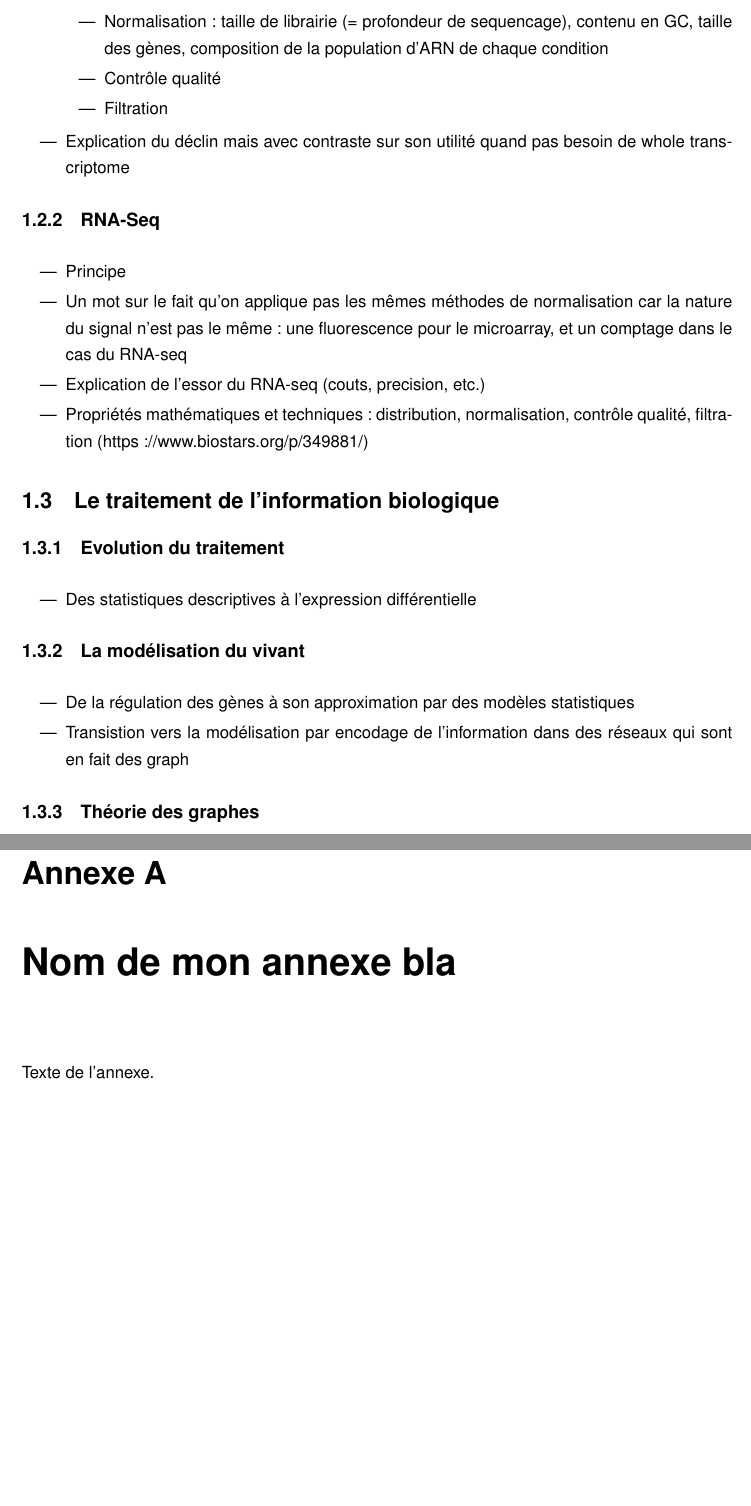
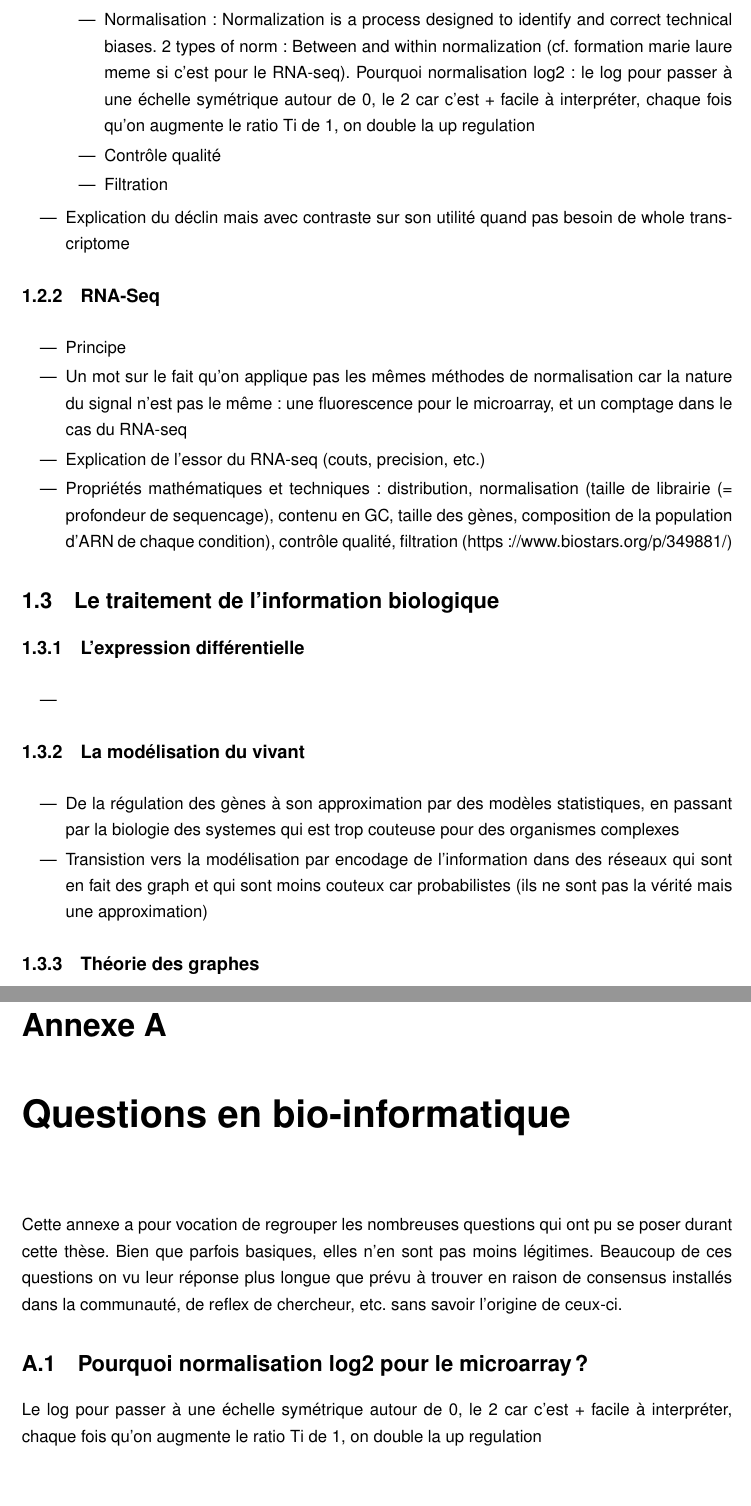
Before and after one commit to Kumquatum/These_Gwen, a LaTeX thesis (these_main.tex, which reads annexe.tex, annexe_questions.tex, introduction.tex): two parts of pages 14 and 20 of 21, joined at a grey line, cut at the place of the change. Compiled offline with pdfLaTeX.

Commit message:
Ajout annexe questions bioinfo + infos sur normalisation

```diff
--- a/annexe.tex
+++ /dev/null
@@ -1,7 +0,0 @@
-\chapter{Nom de mon annexe bla}
-
-Texte de l'annexe.
-
-\chapter{Nom de mon annexe blu}
-
-Texte de l'annexe.
--- /dev/null
+++ b/annexe_questions.tex
@@ -0,0 +1,7 @@
+\chapter{Questions en bio-informatique}
+
+Cette annexe a pour vocation de regrouper les nombreuses questions qui ont pu se poser durant cette thèse. Bien que parfois basiques, elles n'en sont pas moins légitimes. Beaucoup de ces questions on vu leur réponse plus longue que prévu à trouver en raison de consensus installés dans la communauté, de reflex de chercheur, etc. sans savoir l'origine de ceux-ci.
+
+\section{Pourquoi normalisation log2 pour le microarray ?}
+Le log pour passer à une échelle symétrique autour de 0, le 2 car c'est + facile à interpréter, chaque fois qu'on augmente le ratio Ti de 1, on double la up regulation
+%% (https://www.researchgate.net/post/Why_do_we_usually_use_Log2_when_normalizing_the_expression_of_genes et https://www.nature.com/articles/ng1032z)
--- a/introduction.tex
+++ b/introduction.tex
@@ -30,6 +31,7 @@ qu'elle n'est pas numérotée.
 \begin{itemize}
     \item Distribution
-    \item Normalisation : taille de librairie (= profondeur de sequencage), contenu en GC, taille des gènes, composition de la population d'ARN de chaque condition
+    \item Normalisation : Normalization is a process designed to identify and correct
+technical biases. 2 types of norm : Between and within normalization (cf. formation marie laure meme si c'est pour le RNA-seq). Pourquoi normalisation log2 : le log pour passer à une échelle symétrique autour de 0, le 2 car c'est + facile à interpréter, chaque fois qu'on augmente le ratio Ti de 1, on double la up regulation  %%(https://www.researchgate.net/post/Why_do_we_usually_use_Log2_when_normalizing_the_expression_of_genes et https://www.nature.com/articles/ng1032z)
     \item Contrôle qualité
     \item Filtration
 \end{itemize}
@@ -41,19 +43,20 @@ qu'elle n'est pas numérotée.
 \item Principe
 \item Un mot sur le fait qu'on applique pas les mêmes méthodes de normalisation car la nature du signal n'est pas le même : une fluorescence pour le microarray, et un comptage dans le cas du RNA-seq
 \item Explication de l'essor du RNA-seq (couts, precision, etc.)
-\item Propriétés mathématiques et techniques : distribution, normalisation, contrôle qualité, filtration (https://www.biostars.org/p/349881/)
+\item Propriétés mathématiques et techniques : distribution, normalisation (taille de librairie (= profondeur de sequencage), contenu en GC, taille des gènes, composition de la population d'ARN de chaque condition), contrôle qualité, filtration  (https://www.biostars.org/p/349881/)
 \end{itemize}
 
 \section{Le traitement de l'information biologique}
-\subsection{Evolution du traitement}
+\subsection{L'expression différentielle}
 \begin{itemize}
-\item Des statistiques descriptives à l'expression différentielle
+  \item
+% \item Des statistiques descriptives à l'expression différentielle %% Bof, j'ai pas retrouvé de stade "stats explo"
 \end{itemize}
 
 \subsection{La modélisation du vivant}
 \begin{itemize}
-\item De la régulation des gènes à son approximation par des modèles statistiques
-\item Transistion vers la modélisation par encodage de l'information dans des réseaux qui sont en fait des graph
+\item De la régulation des gènes à son approximation par des modèles statistiques, en passant par la biologie des systemes qui est trop couteuse pour des organismes complexes %% mal formulé car dans le desordre (le dernier point devrait venir en 2e)
+\item Transistion vers la modélisation par encodage de l'information dans des réseaux qui sont en fait des graph et qui sont moins couteux car probabilistes (ils ne sont pas la vérité mais une approximation)
 \end{itemize}
 
 \subsection{Théorie des graphes}
```
Also changed, not shown: annexe_.tex (added, +3 -0 lines), chapitre2-articles.tex (+1 -1 lines), these_main.tex (+2 -1 lines), introduction.tex (5 more changed lines).
